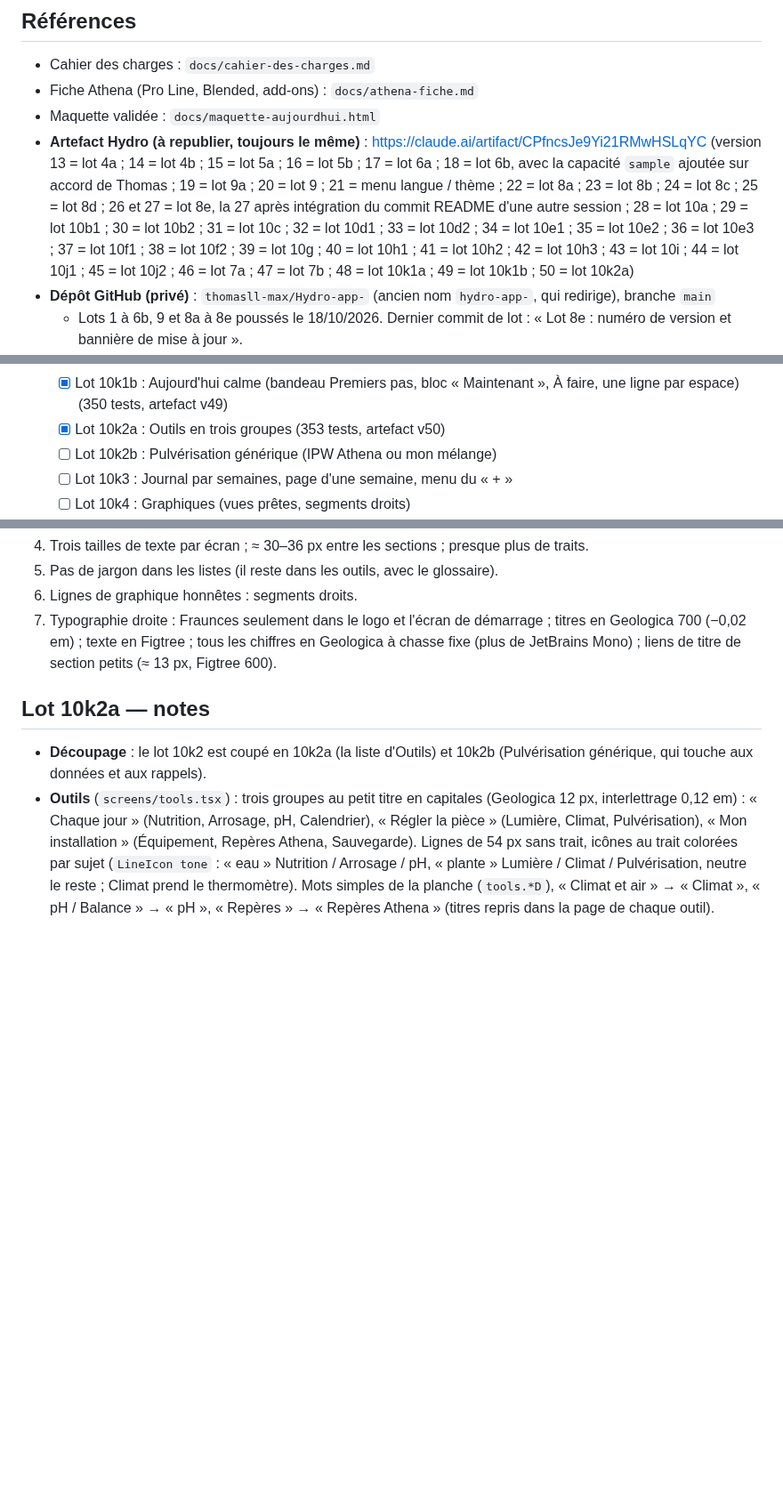
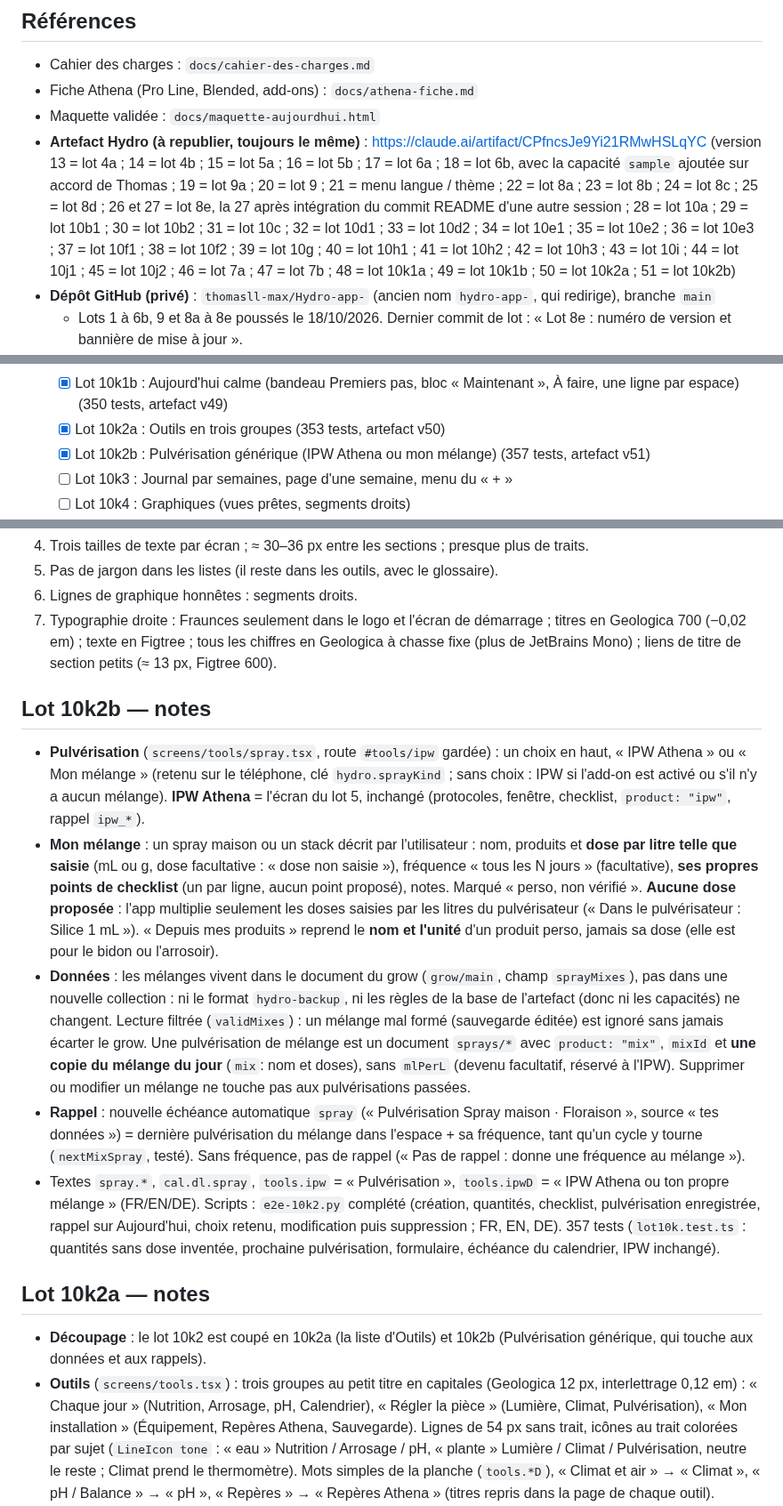
Before and after one commit to thomasll-max/Hydro-app-, a Markdown page: docs/etat-du-build.md, 3 parts joined by grey strips. Shown at 89% size. Rendered like a GitHub page; blank space fills up the shorter version.

```diff
--- a/docs/etat-du-build.md
+++ b/docs/etat-du-build.md
@@ -6,7 +6,7 @@
 - Cahier des charges : `docs/cahier-des-charges.md`
 - Fiche Athena (Pro Line, Blended, add-ons) : `docs/athena-fiche.md`
 - Maquette validée : `docs/maquette-aujourdhui.html`
-- **Artefact Hydro (à republier, toujours le même)** : https://claude.ai/artifact/CPfncsJe9Yi21RMwHSLqYC (version 13 = lot 4a ; 14 = lot 4b ; 15 = lot 5a ; 16 = lot 5b ; 17 = lot 6a ; 18 = lot 6b, avec la capacité `sample` ajoutée sur accord de Thomas ; 19 = lot 9a ; 20 = lot 9 ; 21 = menu langue / thème ; 22 = lot 8a ; 23 = lot 8b ; 24 = lot 8c ; 25 = lot 8d ; 26 et 27 = lot 8e, la 27 après intégration du commit README d'une autre session ; 28 = lot 10a ; 29 = lot 10b1 ; 30 = lot 10b2 ; 31 = lot 10c ; 32 = lot 10d1 ; 33 = lot 10d2 ; 34 = lot 10e1 ; 35 = lot 10e2 ; 36 = lot 10e3 ; 37 = lot 10f1 ; 38 = lot 10f2 ; 39 = lot 10g ; 40 = lot 10h1 ; 41 = lot 10h2 ; 42 = lot 10h3 ; 43 = lot 10i ; 44 = lot 10j1 ; 45 = lot 10j2 ; 46 = lot 7a ; 47 = lot 7b ; 48 = lot 10k1a ; 49 = lot 10k1b ; 50 = lot 10k2a)
+- **Artefact Hydro (à republier, toujours le même)** : https://claude.ai/artifact/CPfncsJe9Yi21RMwHSLqYC (version 13 = lot 4a ; 14 = lot 4b ; 15 = lot 5a ; 16 = lot 5b ; 17 = lot 6a ; 18 = lot 6b, avec la capacité `sample` ajoutée sur accord de Thomas ; 19 = lot 9a ; 20 = lot 9 ; 21 = menu langue / thème ; 22 = lot 8a ; 23 = lot 8b ; 24 = lot 8c ; 25 = lot 8d ; 26 et 27 = lot 8e, la 27 après intégration du commit README d'une autre session ; 28 = lot 10a ; 29 = lot 10b1 ; 30 = lot 10b2 ; 31 = lot 10c ; 32 = lot 10d1 ; 33 = lot 10d2 ; 34 = lot 10e1 ; 35 = lot 10e2 ; 36 = lot 10e3 ; 37 = lot 10f1 ; 38 = lot 10f2 ; 39 = lot 10g ; 40 = lot 10h1 ; 41 = lot 10h2 ; 42 = lot 10h3 ; 43 = lot 10i ; 44 = lot 10j1 ; 45 = lot 10j2 ; 46 = lot 7a ; 47 = lot 7b ; 48 = lot 10k1a ; 49 = lot 10k1b ; 50 = lot 10k2a ; 51 = lot 10k2b)
 - **Dépôt GitHub (privé)** : `thomasll-max/Hydro-app-` (ancien nom `hydro-app-`, qui redirige), branche `main`
   - Lots 1 à 6b, 9 et 8a à 8e poussés le 18/10/2026. Dernier commit de lot : « Lot 8e : numéro de version et bannière de mise à jour ».
   - `release/hydro.html` = copie de `dist/hydro.html` du dernier lot (à publier depuis une conversation du projet si la session n'a pas l'outil Artifact).
@@ -31,7 +31,7 @@
   - [x] Lot 10k1a : typographie droite (Geologica pour les titres et les chiffres, plus de JetBrains Mono, Fraunces dans le logo seul) (344 tests, artefact v48)
   - [x] Lot 10k1b : Aujourd'hui calme (bandeau Premiers pas, bloc « Maintenant », À faire, une ligne par espace) (350 tests, artefact v49)
   - [x] Lot 10k2a : Outils en trois groupes (353 tests, artefact v50)
-  - [ ] Lot 10k2b : Pulvérisation générique (IPW Athena ou mon mélange)
+  - [x] Lot 10k2b : Pulvérisation générique (IPW Athena ou mon mélange) (357 tests, artefact v51)
   - [ ] Lot 10k3 : Journal par semaines, page d'une semaine, menu du « + »
   - [ ] Lot 10k4 : Graphiques (vues prêtes, segments droits)
 - [ ] Lot 10l : page d'un espace et saisie du jour, version calme (prompt `docs/prompt-lot-10l.md`, juste après 10k)
@@ -131,6 +131,13 @@ Constat de Thomas après 10j : « toujours un effet plein d'infos éparpillées,
 5. Pas de jargon dans les listes (il reste dans les outils, avec le glossaire).
 6. Lignes de graphique honnêtes : segments droits.
 7. Typographie droite : Fraunces seulement dans le logo et l'écran de démarrage ; titres en Geologica 700 (−0,02 em) ; texte en Figtree ; tous les chiffres en Geologica à chasse fixe (plus de JetBrains Mono) ; liens de titre de section petits (≈ 13 px, Figtree 600).
+
+## Lot 10k2b — notes
+- **Pulvérisation** (`screens/tools/spray.tsx`, route `#tools/ipw` gardée) : un choix en haut, « IPW Athena » ou « Mon mélange » (retenu sur le téléphone, clé `hydro.sprayKind` ; sans choix : IPW si l'add-on est activé ou s'il n'y a aucun mélange). **IPW Athena** = l'écran du lot 5, inchangé (protocoles, fenêtre, checklist, `product: "ipw"`, rappel `ipw_*`).
+- **Mon mélange** : un spray maison ou un stack décrit par l'utilisateur : nom, produits et **dose par litre telle que saisie** (mL ou g, dose facultative : « dose non saisie »), fréquence « tous les N jours » (facultative), **ses propres points de checklist** (un par ligne, aucun point proposé), notes. Marqué « perso, non vérifié ». **Aucune dose proposée** : l'app multiplie seulement les doses saisies par les litres du pulvérisateur (« Dans le pulvérisateur : Silice 1 mL »). « Depuis mes produits » reprend le **nom et l'unité** d'un produit perso, jamais sa dose (elle est pour le bidon ou l'arrosoir).
+- **Données** : les mélanges vivent dans le document du grow (`grow/main`, champ `sprayMixes`), pas dans une nouvelle collection : ni le format `hydro-backup`, ni les règles de la base de l'artefact (donc ni les capacités) ne changent. Lecture filtrée (`validMixes`) : un mélange mal formé (sauvegarde éditée) est ignoré sans jamais écarter le grow. Une pulvérisation de mélange est un document `sprays/*` avec `product: "mix"`, `mixId` et **une copie du mélange du jour** (`mix`: nom et doses), sans `mlPerL` (devenu facultatif, réservé à l'IPW). Supprimer ou modifier un mélange ne touche pas aux pulvérisations passées.
+- **Rappel** : nouvelle échéance automatique `spray` (« Pulvérisation Spray maison · Floraison », source « tes données ») = dernière pulvérisation du mélange dans l'espace + sa fréquence, tant qu'un cycle y tourne (`nextMixSpray`, testé). Sans fréquence, pas de rappel (« Pas de rappel : donne une fréquence au mélange »).
+- Textes `spray.*`, `cal.dl.spray`, `tools.ipw` = « Pulvérisation », `tools.ipwD` = « IPW Athena ou ton propre mélange » (FR/EN/DE). Scripts : `e2e-10k2.py` complété (création, quantités, checklist, pulvérisation enregistrée, rappel sur Aujourd'hui, choix retenu, modification puis suppression ; FR, EN, DE). 357 tests (`lot10k.test.ts` : quantités sans dose inventée, prochaine pulvérisation, formulaire, échéance du calendrier, IPW inchangé).
 
 ## Lot 10k2a — notes
 - **Découpage** : le lot 10k2 est coupé en 10k2a (la liste d'Outils) et 10k2b (Pulvérisation générique, qui touche aux données et aux rappels).
```
Also changed, not shown: CHANGELOG.md (+7 -0 lines), README.md (+1 -0 lines), docs/screenshots/apercu.png, docs/screenshots/tools-clair.png, 14 other files.
